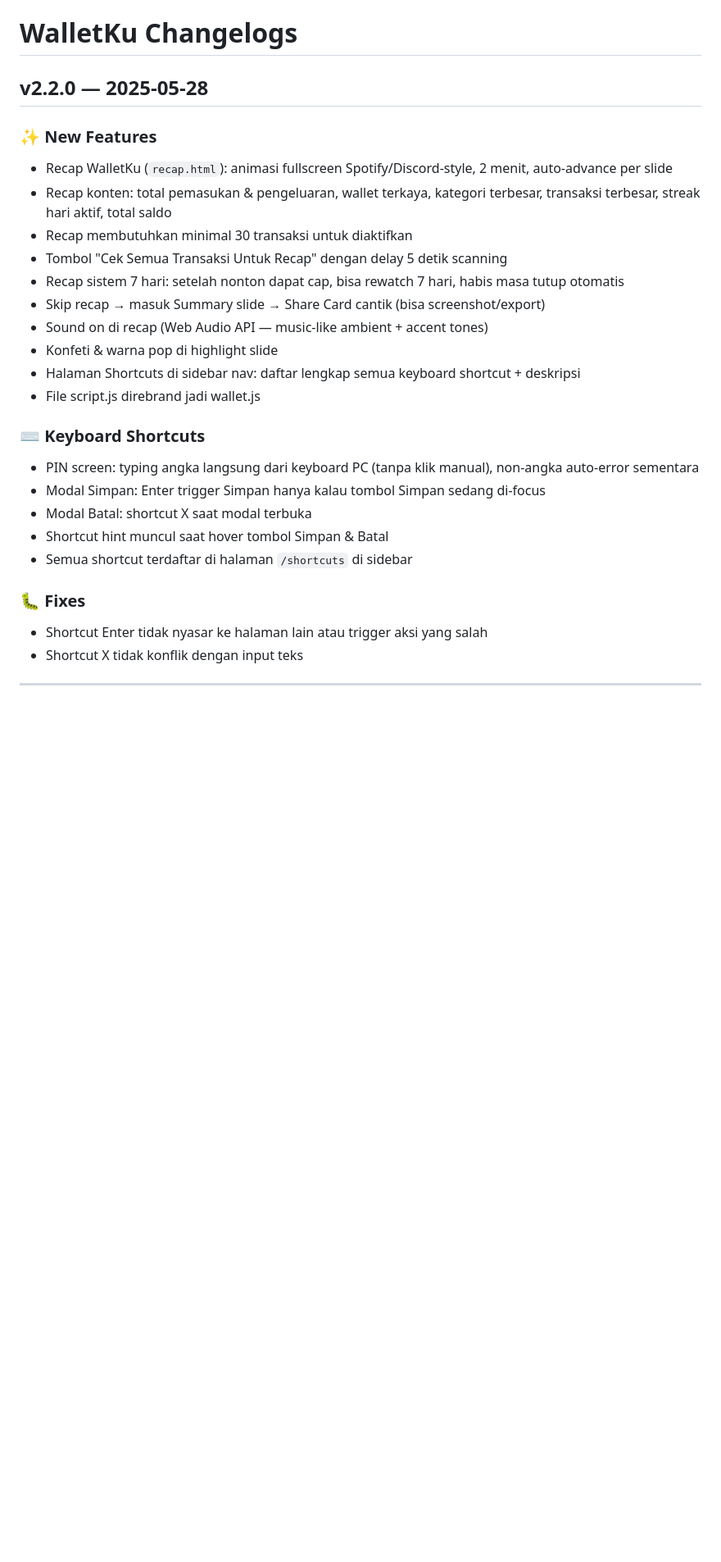
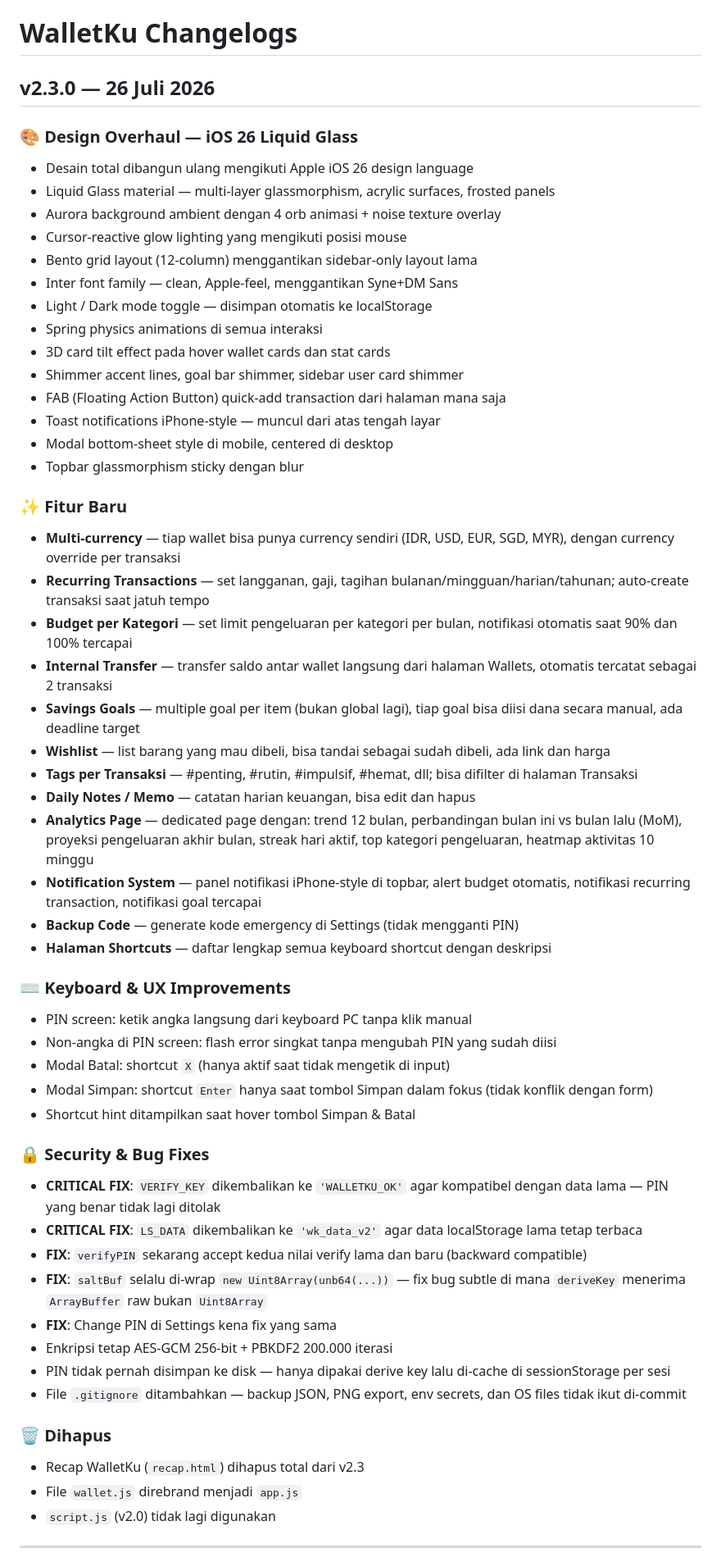
Before and after one commit to lausiapempruy/WalletKu, a Markdown page: changelogs.md, the part around one of its changes. Shown at 82% size. Rendered like a GitHub page; blank space fills up the shorter version.

```diff
--- a/changelogs.md
+++ b/changelogs.md
@@ -1,28 +1,58 @@
 # WalletKu Changelogs
 
-## v2.2.0 — 2025-05-28
-### ✨ New Features
-- Recap WalletKu (`recap.html`): animasi fullscreen Spotify/Discord-style, 2 menit, auto-advance per slide
-- Recap konten: total pemasukan & pengeluaran, wallet terkaya, kategori terbesar, transaksi terbesar, streak hari aktif, total saldo
-- Recap membutuhkan minimal 30 transaksi untuk diaktifkan
-- Tombol "Cek Semua Transaksi Untuk Recap" dengan delay 5 detik scanning
-- Recap sistem 7 hari: setelah nonton dapat cap, bisa rewatch 7 hari, habis masa tutup otomatis
-- Skip recap → masuk Summary slide → Share Card cantik (bisa screenshot/export)
-- Sound on di recap (Web Audio API — music-like ambient + accent tones)
-- Konfeti & warna pop di highlight slide
-- Halaman Shortcuts di sidebar nav: daftar lengkap semua keyboard shortcut + deskripsi
-- File script.js direbrand jadi wallet.js
+## v2.3.0 — 26 Juli 2026
 
-### ⌨️ Keyboard Shortcuts
-- PIN screen: typing angka langsung dari keyboard PC (tanpa klik manual), non-angka auto-error sementara
-- Modal Simpan: Enter trigger Simpan hanya kalau tombol Simpan sedang di-focus
-- Modal Batal: shortcut X saat modal terbuka
-- Shortcut hint muncul saat hover tombol Simpan & Batal
-- Semua shortcut terdaftar di halaman `/shortcuts` di sidebar
+### 🎨 Design Overhaul — iOS 26 Liquid Glass
+- Desain total dibangun ulang mengikuti Apple iOS 26 design language
+- Liquid Glass material — multi-layer glassmorphism, acrylic surfaces, frosted panels
+- Aurora background ambient dengan 4 orb animasi + noise texture overlay
+- Cursor-reactive glow lighting yang mengikuti posisi mouse
+- Bento grid layout (12-column) menggantikan sidebar-only layout lama
+- Inter font family — clean, Apple-feel, menggantikan Syne+DM Sans
+- Light / Dark mode toggle — disimpan otomatis ke localStorage
+- Spring physics animations di semua interaksi
+- 3D card tilt effect pada hover wallet cards dan stat cards
+- Shimmer accent lines, goal bar shimmer, sidebar user card shimmer
+- FAB (Floating Action Button) quick-add transaction dari halaman mana saja
+- Toast notifications iPhone-style — muncul dari atas tengah layar
+- Modal bottom-sheet style di mobile, centered di desktop
+- Topbar glassmorphism sticky dengan blur
 
-### 🐛 Fixes
-- Shortcut Enter tidak nyasar ke halaman lain atau trigger aksi yang salah
-- Shortcut X tidak konflik dengan input teks
+### ✨ Fitur Baru
+- **Multi-currency** — tiap wallet bisa punya currency sendiri (IDR, USD, EUR, SGD, MYR), dengan currency override per transaksi
+- **Recurring Transactions** — set langganan, gaji, tagihan bulanan/mingguan/harian/tahunan; auto-create transaksi saat jatuh tempo
+- **Budget per Kategori** — set limit pengeluaran per kategori per bulan, notifikasi otomatis saat 90% dan 100% tercapai
+- **Internal Transfer** — transfer saldo antar wallet langsung dari halaman Wallets, otomatis tercatat sebagai 2 transaksi
+- **Savings Goals** — multiple goal per item (bukan global lagi), tiap goal bisa diisi dana secara manual, ada deadline target
+- **Wishlist** — list barang yang mau dibeli, bisa tandai sebagai sudah dibeli, ada link dan harga
+- **Tags per Transaksi** — #penting, #rutin, #impulsif, #hemat, dll; bisa difilter di halaman Transaksi
+- **Daily Notes / Memo** — catatan harian keuangan, bisa edit dan hapus
+- **Analytics Page** — dedicated page dengan: trend 12 bulan, perbandingan bulan ini vs bulan lalu (MoM), proyeksi pengeluaran akhir bulan, streak hari aktif, top kategori pengeluaran, heatmap aktivitas 10 minggu
+- **Notification System** — panel notifikasi iPhone-style di topbar, alert budget otomatis, notifikasi recurring transaction, notifikasi goal tercapai
+- **Backup Code** — generate kode emergency di Settings (tidak mengganti PIN)
+- **Halaman Shortcuts** — daftar lengkap semua keyboard shortcut dengan deskripsi
+
+### ⌨️ Keyboard & UX Improvements
+- PIN screen: ketik angka langsung dari keyboard PC tanpa klik manual
+- Non-angka di PIN screen: flash error singkat tanpa mengubah PIN yang sudah diisi
+- Modal Batal: shortcut `X` (hanya aktif saat tidak mengetik di input)
+- Modal Simpan: shortcut `Enter` hanya saat tombol Simpan dalam fokus (tidak konflik dengan form)
+- Shortcut hint ditampilkan saat hover tombol Simpan & Batal
+
+### 🔒 Security & Bug Fixes
+- **CRITICAL FIX**: `VERIFY_KEY` dikembalikan ke `'WALLETKU_OK'` agar kompatibel dengan data lama — PIN yang benar tidak lagi ditolak
+- **CRITICAL FIX**: `LS_DATA` dikembalikan ke `'wk_data_v2'` agar data localStorage lama tetap terbaca
+- **FIX**: `verifyPIN` sekarang accept kedua nilai verify lama dan baru (backward compatible)
+- **FIX**: `saltBuf` selalu di-wrap `new Uint8Array(unb64(...))` — fix bug subtle di mana `deriveKey` menerima `ArrayBuffer` raw bukan `Uint8Array`
+- **FIX**: Change PIN di Settings kena fix yang sama
+- Enkripsi tetap AES-GCM 256-bit + PBKDF2 200.000 iterasi
+- PIN tidak pernah disimpan ke disk — hanya dipakai derive key lalu di-cache di sessionStorage per sesi
+- File `.gitignore` ditambahkan — backup JSON, PNG export, env secrets, dan OS files tidak ikut di-commit
+
+### 🗑️ Dihapus
+- Recap WalletKu (`recap.html`) dihapus total dari v2.3
+- File `wallet.js` direbrand menjadi `app.js`
+- `script.js` (v2.0) tidak lagi digunakan
 
 ---
 
```
Also changed, not shown: other parts of changelogs.md (+51 -29 lines).
